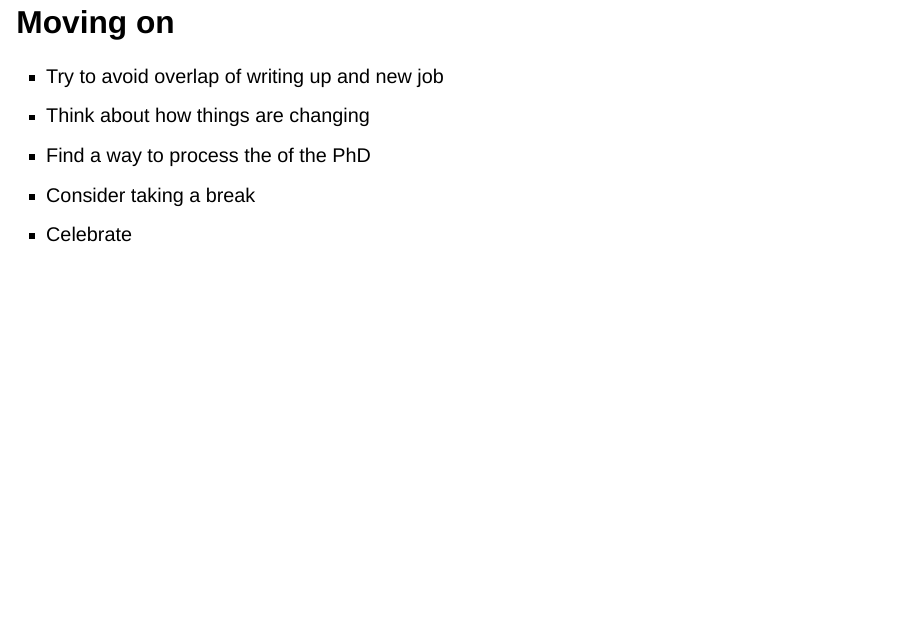
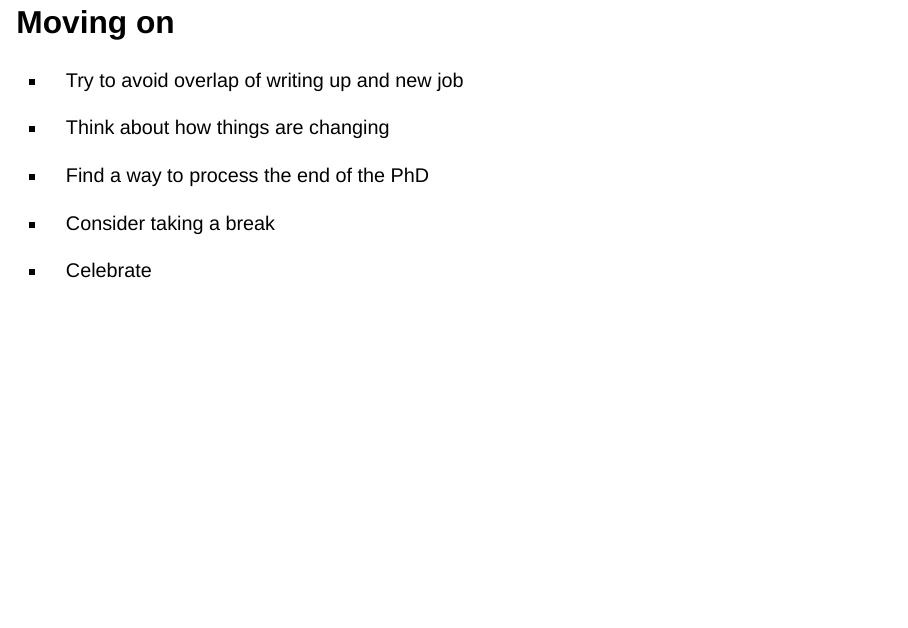
Before and after one commit to ksuchak1990/presentations, a Quarto document (2023/postdoc_presentation/presentation.qmd): page 15 of 15. Rendered offline with R 4.5, knitr and Pandoc in place of Quarto, with nearby package versions; drawn as Slidy slides in place of the format the file asks for.

Commit message:
Update slides

```diff
--- a/2023/postdoc_presentation/presentation.qmd
+++ b/2023/postdoc_presentation/presentation.qmd
@@ -202,7 +202,11 @@ The lows...
 ## Moving on
 
 * Try to avoid overlap of writing up and new job
+
 * Think about how things are changing
-* Find a way to process the of the PhD
+
+* Find a way to process the end of the PhD
+
 * Consider taking a break
+
 * Celebrate
```
Also changed, not shown: 2023/postdoc_presentation/presentation.html.
